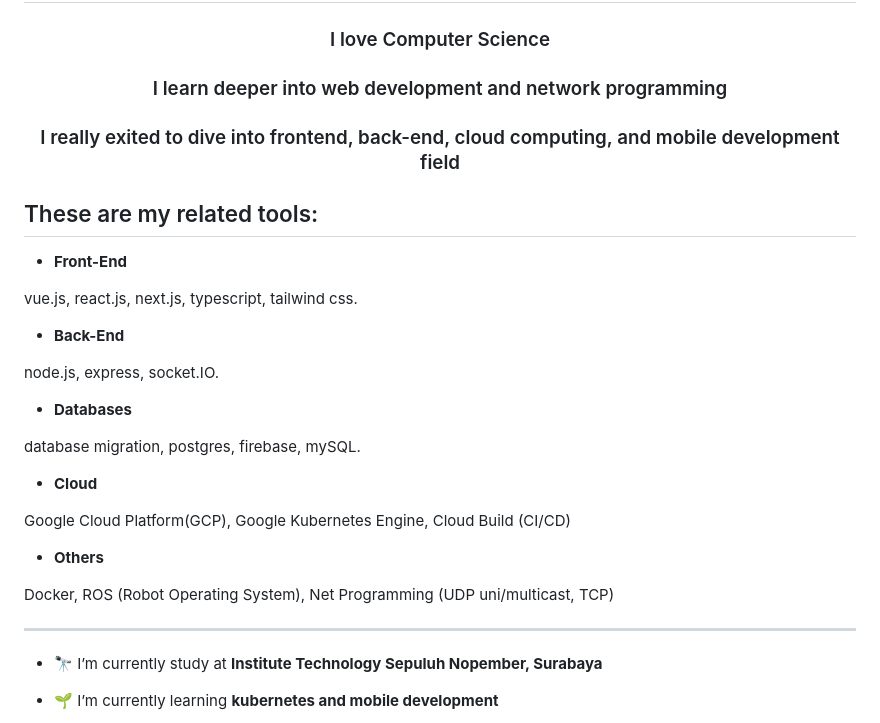
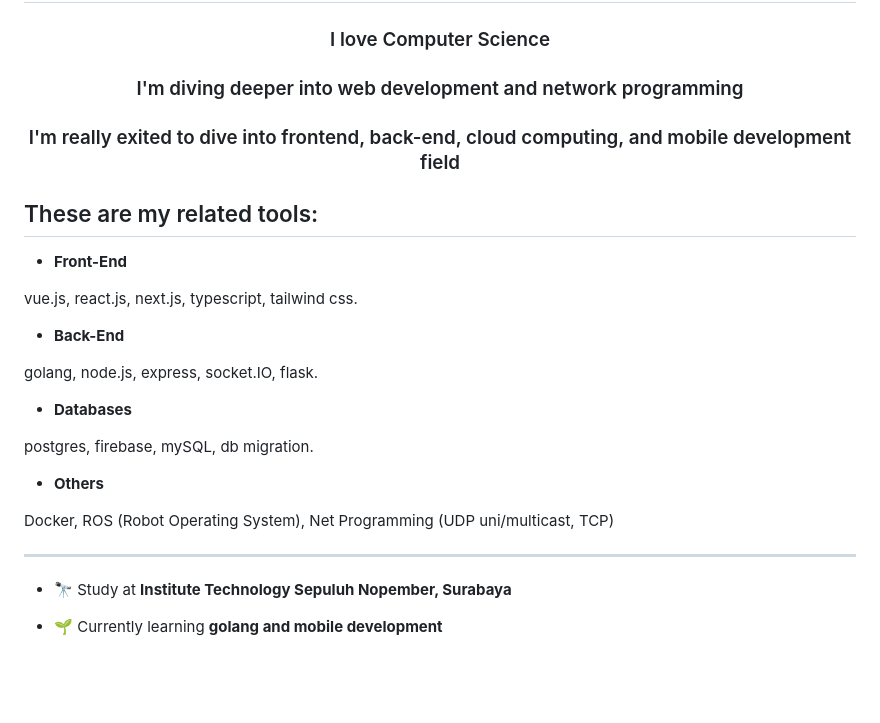
Before and after one commit to ramamimu/ramamimu, a Markdown page: README.md, the part around one of its changes. Drawn GitHub-style; blank space fills up the shorter version.

```diff
--- a/README.md
+++ b/README.md
@@ -1,7 +1,7 @@
 <h1 align="center">Hi 👋, I'm Ram</h1>
 <h3 align="center">I love Computer Science</h3>
-<h3 align="center">I learn deeper into web development and network programming</h3>
-<h3 align="center">I really exited to dive into frontend, back-end, cloud computing, and mobile development field</h3>
+<h3 align="center">I'm diving deeper into web development and network programming</h3>
+<h3 align="center">I'm really exited to dive into frontend, back-end, cloud computing, and mobile development field</h3>
 
 <h2>These are my related tools:</h2>
 
@@ -11,15 +11,11 @@ vue.js, react.js, next.js, typescript, tailwind css.
 
 - **Back-End**
 
-node.js, express, socket.IO.
+golang, node.js, express, socket.IO, flask.
 
 - **Databases**
 
-database migration, postgres, firebase, mySQL.
-
-- **Cloud**
-
-Google Cloud Platform(GCP), Google Kubernetes Engine, Cloud Build (CI/CD)
+postgres, firebase, mySQL, db migration.
 
 - **Others**
 
@@ -27,7 +23,7 @@ Docker, ROS (Robot Operating System), Net Programming (UDP uni/multicast, TCP)
 
 <hr/>
 
-- 🔭 I’m currently study at **Institute Technology Sepuluh Nopember, Surabaya**
+- 🔭 Study at **Institute Technology Sepuluh Nopember, Surabaya**
 
-- 🌱 I’m currently learning **kubernetes and mobile development**
+- 🌱 Currently learning **golang and mobile development**
 
```
Also changed, not shown: other parts of README.md (+1 -1 lines).
